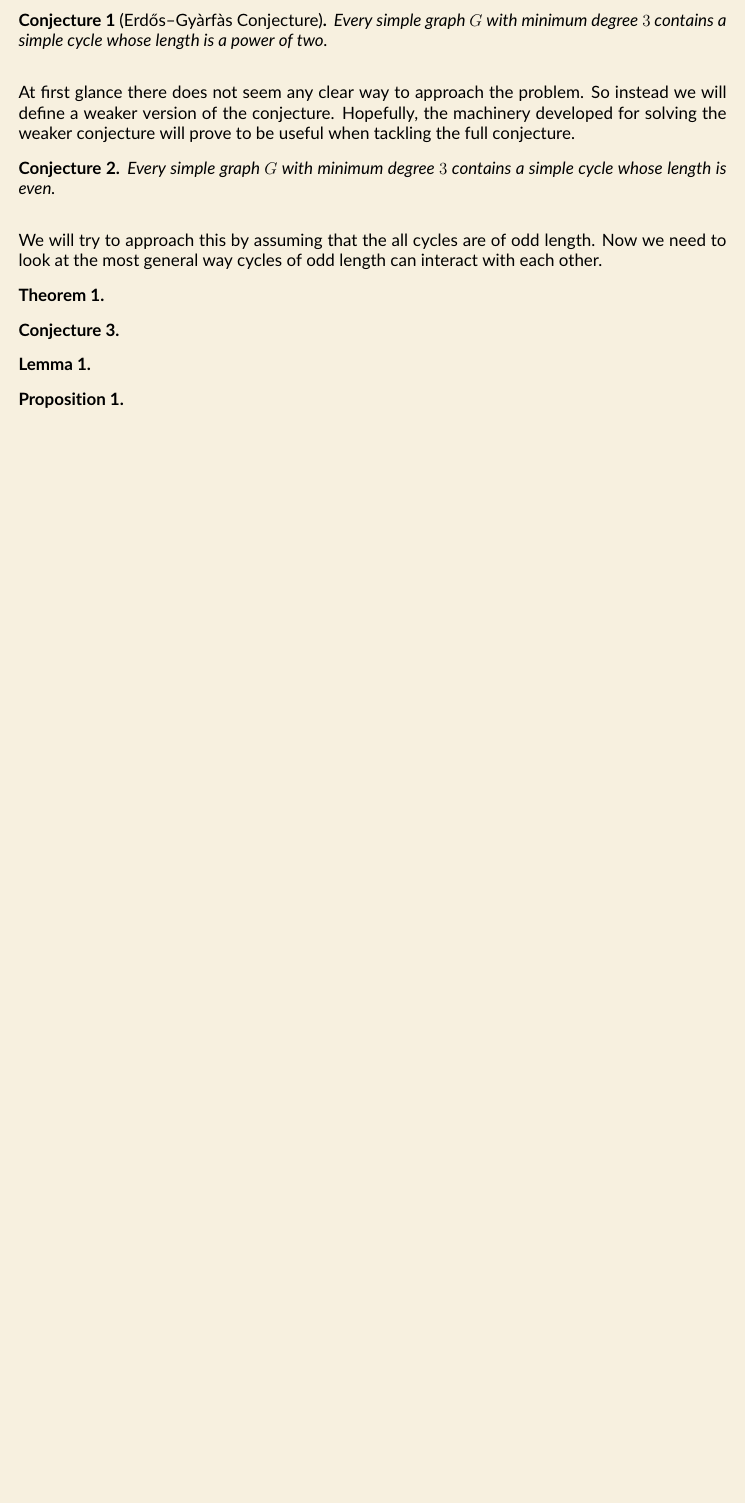
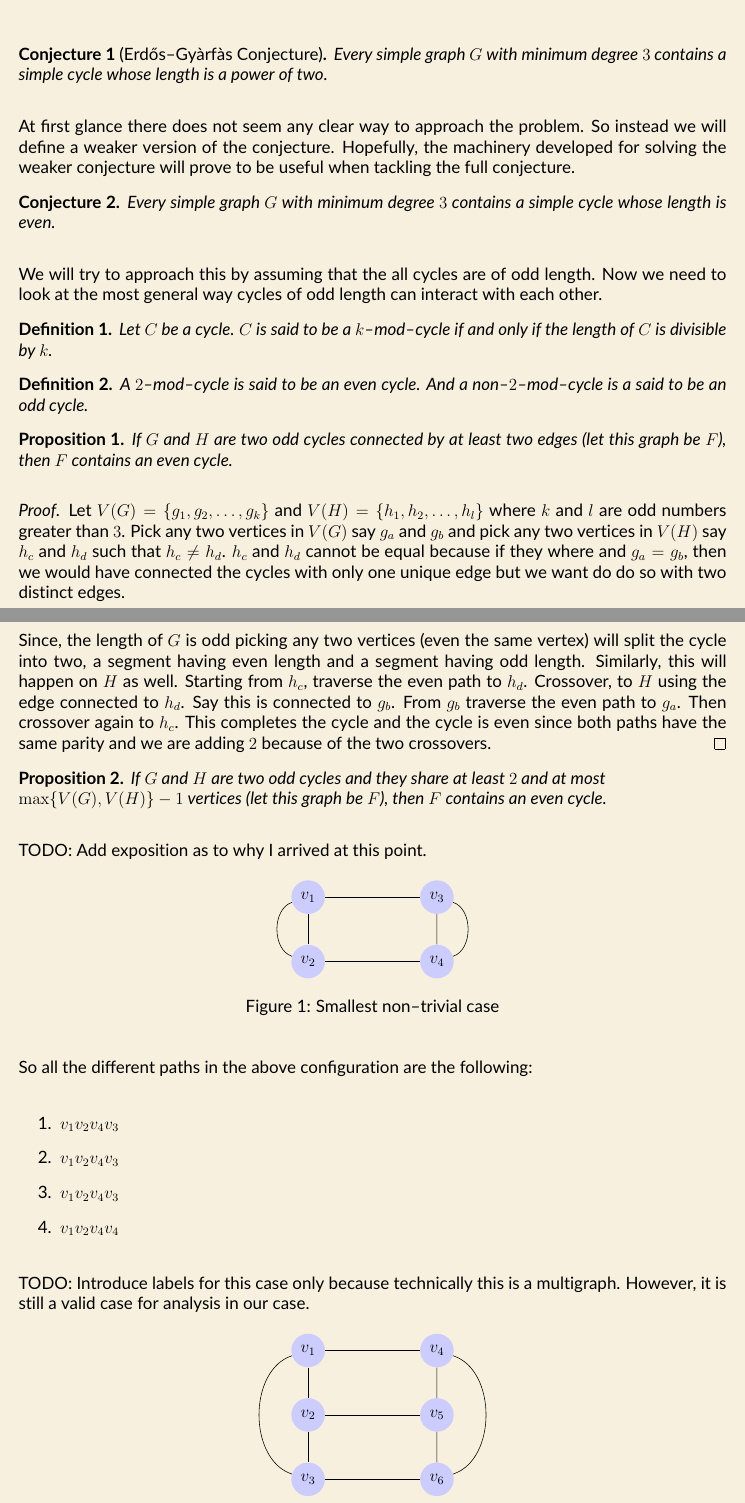
Before and after one commit to JuanScerriE/personal-research, a LaTeX thesis (thesis.tex): part of the page before the commit and two parts of pages 1 and 2 of 3 after it, the two joined at a grey line, cut so that both start at the same text, the shorter picture padded with empty space. Compiled offline with pdfLaTeX.

Commit message:
add proof for prop 1

```diff
--- a/thesis.tex
+++ b/thesis.tex
@@ -6,6 +6,7 @@
 \usepackage{mathtools}
 \usepackage{latexsym}
 \usepackage{cancel}
+\usepackage{tikz}
 
 \usepackage{fancyhdr}
 
@@ -56,12 +57,13 @@ marginparwidth=0pt]{geometry}
 \newtheorem{lma}{Lemma}
 \newtheorem{prop}{Proposition}
 \newtheorem{conj}{Conjecture}
+\newtheorem{defn}{Definition}
 
 \setlength{\headheight}{15pt}
 \pagestyle{fancy}
 \renewcommand{\headrulewidth}{0pt}
 \lhead{J. Scerri}
-\chead{MAT2912 --- Coursework}
+\chead{Personal Research}
 \rhead{\thepage}
 
 % TITLE
@@ -104,20 +106,100 @@ We will try to approach this by assuming that the all cycles are
 of odd length. Now we need to look at the most general way
 cycles of odd length can interact with each other.
 
+\begin{defn}
+Let $C$ be a cycle. $C$ is said to be a $k$--mod--cycle if and
+only if the length of $C$ is divisible by $k$.
+\end{defn}
 
-
-
-\begin{thm}
-\end{thm}
-
-\begin{conj}
-\end{conj}
-
-\begin{lma}
-\end{lma}
+\begin{defn}
+A $2$--mod--cycle is said to be an even cycle. And a
+non--$2$--mod--cycle is a said to be an odd cycle.
+\end{defn}
 
 \begin{prop}
+If $G$ and $H$ are two odd cycles connected by at least two
+edges (let this graph be $F$), then $F$ contains an even cycle.
 \end{prop}
 
-\begin{corollary}
-\end{corollary}
+\begin{proof}
+    Let $V(G) = \{g_1, g_2, \ldots, g_k\}$ and $V(H) = \{h_1,
+    h_2, \ldots, h_l\}$ where $k$ and $l$ are odd numbers
+    greater than $3$. Pick any two vertices in $V(G)$ say $g_a$
+    and $g_b$ and pick any two vertices in $V(H)$ say $h_c$ and
+    $h_d$ such that $h_c \not = h_d$. $h_c$ and $h_d$ cannot be
+    equal because if they where and $g_a = g_b$, then we would
+    have connected the cycles with only one unique edge but we
+    want do do so with two distinct edges.
+
+    Since, the length of $G$ is odd picking any two vertices
+    (even the same vertex) will split the cycle into two, a
+    segment having even length and a segment having odd length.
+    Similarly, this will happen on $H$ as well. Starting from
+    $h_c$, traverse the even path to $h_d$. Crossover, to $H$
+    using the edge connected to $h_d$. Say this is connected to
+    $g_b$. From $g_b$ traverse the even path to $g_a$. Then
+    crossover again to $h_c$. This completes the cycle and the
+    cycle is even since both paths have the same parity and we
+    are adding $2$ because of the two crossovers.
+\end{proof}
+
+\begin{prop}
+If $G$ and $H$ are two odd cycles and they share at least $2$ and at most \\ $\max\{V(G), V(H)\} - 1$ vertices (let
+this graph be $F$), then $F$ contains an even cycle.
+\end{prop}
+
+TODO: Add exposition as to why I arrived at this point.
+
+\begin{figure}[H]
+\centering
+\begin{tikzpicture}
+  [scale=.8,auto=center,every node/.style={circle,fill=blue!20}]
+
+  \node (v1) at (0,2) {$v_1$};
+  \node (v2) at (0,0) {$v_2$};
+  \node (v3) at (4,2) {$v_3$};
+  \node (v4) at (4,0) {$v_4$};
+
+  \foreach \from/\to in {v1/v2,v3/v4,v1/v3,v2/v4}
+    \draw (\from) -- (\to);
+
+  \draw (v1) edge [bend right = 6em] (v2);
+  \draw (v3) edge [bend left = 6em] (v4);
+\end{tikzpicture}
+\caption{Smallest non--trivial case}
+\end{figure}
+
+So all the different paths in the above configuration are the
+following:
+
+\begin{enumerate}
+\item $v_1 v_2 v_4 v_3$
+\item $v_1 v_2 v_4 v_3$
+\item $v_1 v_2 v_4 v_3$
+\item $v_1 v_2 v_4 v_4$
+\end{enumerate}
+
+TODO: Introduce labels for this case only because technically
+this is a multigraph. However, it is still a valid case for
+analysis in our case.
+
+\begin{figure}[H]
+\centering
+\begin{tikzpicture}
+  [scale=.8,auto=center,every node/.style={circle,fill=blue!20}]
+
+  \node (v1) at (0,4) {$v_1$};
+  \node (v2) at (0,2) {$v_2$};
+  \node (v3) at (0,0) {$v_3$};
+  \node (v4) at (4,4) {$v_4$};
+  \node (v5) at (4,2) {$v_5$};
+  \node (v6) at (4,0) {$v_6$};
+
+  \foreach \from/\to in
+  {v1/v2,v2/v3,v4/v5,v5/v6,v1/v4,v2/v5,v3/v6}
+    \draw (\from) -- (\to);
+
+  \draw (v1) edge [bend right = 6em] (v3);
+  \draw (v4) edge [bend left = 6em] (v6);
+\end{tikzpicture}
+\caption{The 3 case}
@@ -123,0 +214 @@ cycles of odd length can interact with each other.
+\item $v_2 v_3 v_6 v_5 v_2$
```
Also changed, not shown: thesis.pdf (added), thesis.tex (45 more changed lines).
